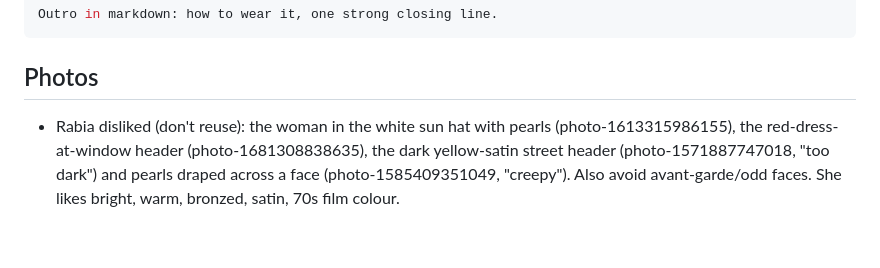
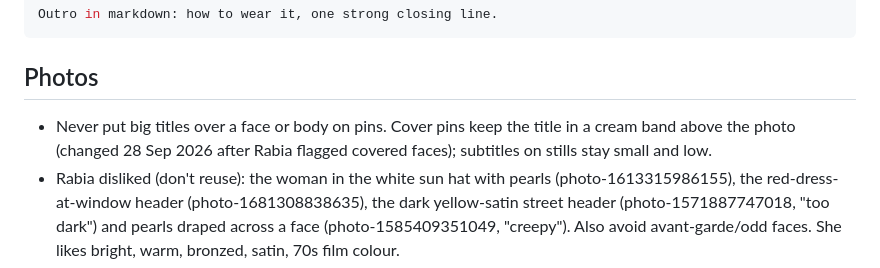
Before and after one commit to satinalibi/satinalibi, a Markdown page: CLAUDE.md, the part around the change. GitHub-like rendering; blank space fills up the shorter version.

Commit message:
Notes: no titles over faces on pins
Co-Authored-By: Claude Opus 5.5 <noreply@anthropic.com>
Claude-Session: https://claude.ai/code/session_01E6VdDz6F71maWe2UiTBc6P

````diff
--- a/CLAUDE.md
+++ b/CLAUDE.md
@@ -83,6 +83,7 @@ Outro in markdown: how to wear it, one strong closing line.
 ```
 
 ## Photos
+- Never put big titles over a face or body on pins. Cover pins keep the title in a cream band above the photo (changed 28 Sep 2026 after Rabia flagged covered faces); subtitles on stills stay small and low.
 - Rabia disliked (don't reuse): the woman in the white sun hat with pearls (photo-1613315986155), the red-dress-at-window header (photo-1681308838635), the dark yellow-satin street header (photo-1571887747018, "too dark") and pearls draped across a face (photo-1585409351049, "creepy"). Also avoid avant-garde/odd faces. She likes bright, warm, bronzed, satin, 70s film colour.
 - Home header (28 Sep 2026, after several rounds): magazine masthead. "No apologies. *No alibis.*" on one line in Playfair Display ExtraBold (self-hosted, her pick), photo full width below (portrait crop on phones via <picture>). Photo: green satin dress, red gloves, apple (photo-1653152707179). Small top-right line: "Satin, gold and a little trouble." (her pick). She disliked "Bite first. Explain never." and the old bracketed subtitle. She wants bold, big lettering and little empty space.
 - Lace & Pearls must feel couture: runway gowns, corsetry, opera gloves, pearls on skin, lace in dramatic light. No doilies or tablecloth lace.
````
